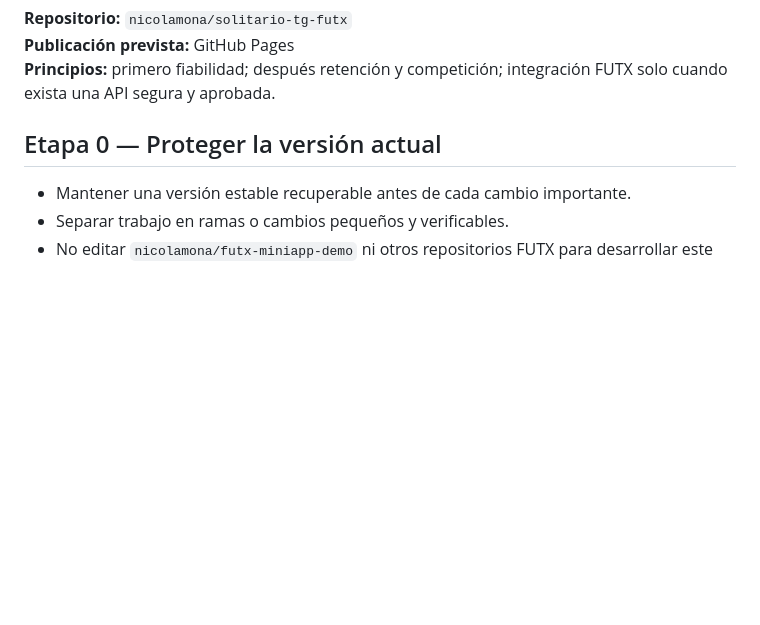
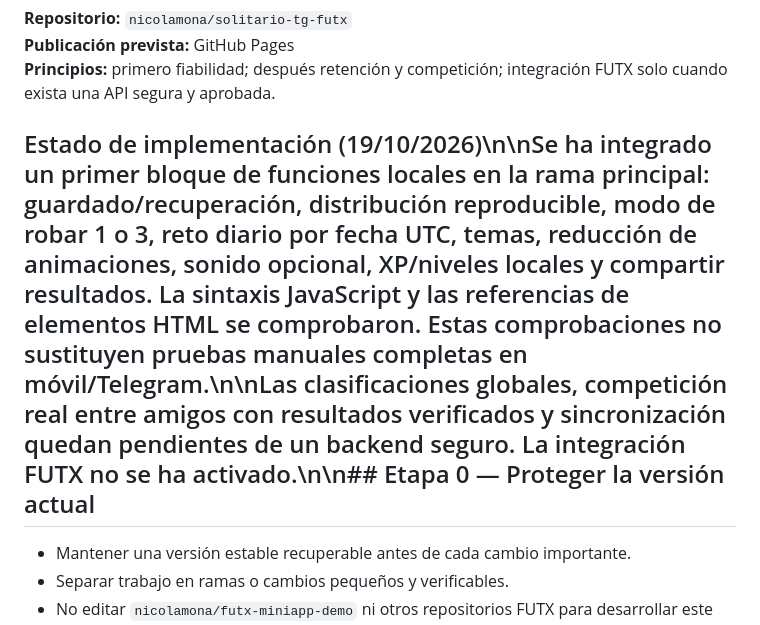
Before and after one commit to nicolamona/solitario-tg-futx, a Markdown page: ROADMAP.md, the part around the change. Drawn GitHub-style; blank space fills up the shorter version.

Commit message:
Actualizar hoja de ruta con el estado implementado

```diff
--- a/ROADMAP.md
+++ b/ROADMAP.md
@@ -8,7 +8,7 @@ Construir un solitario Klondike premium para Telegram Mini Apps: atractivo, flui
 **Publicación prevista:** GitHub Pages
 **Principios:** primero fiabilidad; después retención y competición; integración FUTX solo cuando exista una API segura y aprobada.
 
-## Etapa 0 — Proteger la versión actual
+## Estado de implementación (19/10/2026)\n\nSe ha integrado un primer bloque de funciones locales en la rama principal: guardado/recuperación, distribución reproducible, modo de robar 1 o 3, reto diario por fecha UTC, temas, reducción de animaciones, sonido opcional, XP/niveles locales y compartir resultados. La sintaxis JavaScript y las referencias de elementos HTML se comprobaron. Estas comprobaciones no sustituyen pruebas manuales completas en móvil/Telegram.\n\nLas clasificaciones globales, competición real entre amigos con resultados verificados y sincronización quedan pendientes de un backend seguro. La integración FUTX no se ha activado.\n\n## Etapa 0 — Proteger la versión actual
 
 - Mantener una versión estable recuperable antes de cada cambio importante.
 - Separar trabajo en ramas o cambios pequeños y verificables.
```
